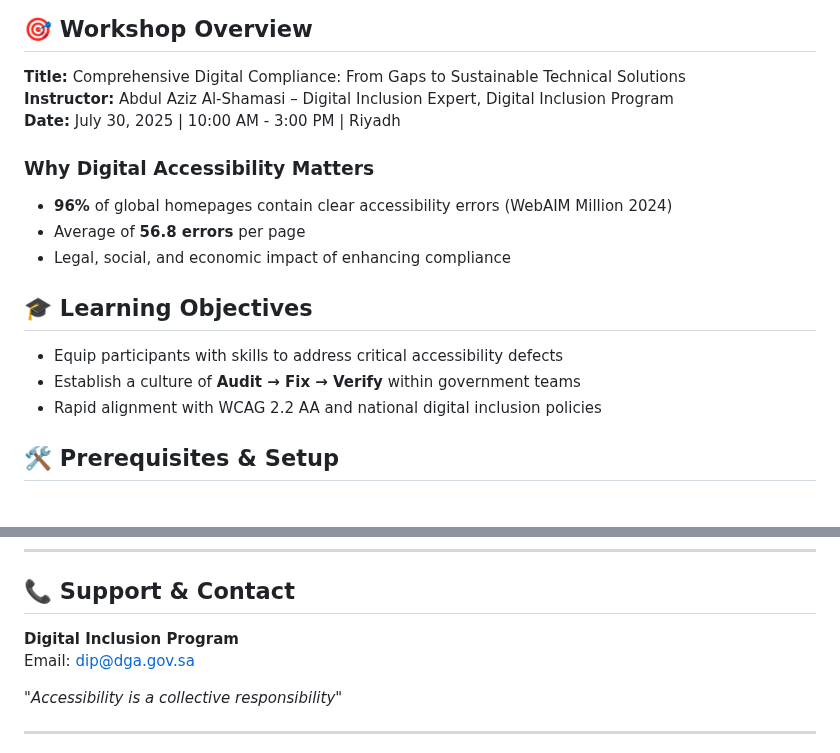
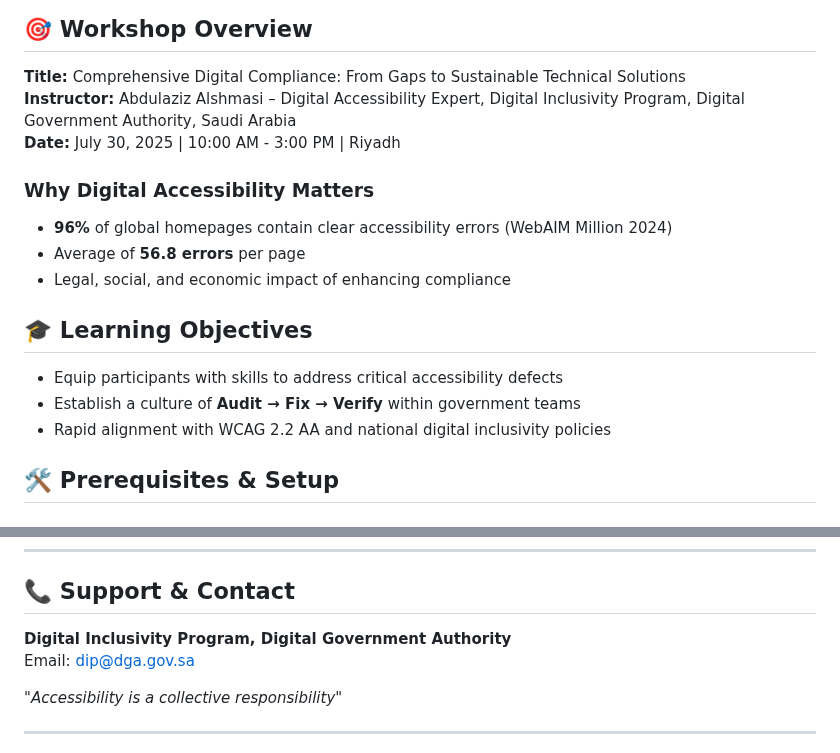
Before and after one commit to a2hsh/a11y-dev-workshop, a Markdown page: README.md, 2 parts joined by grey strips. Rendered like a GitHub page.

Commit message:
fix: Update instructor details and improve inclusivity terminology in README

```diff
--- a/README.md
+++ b/README.md
@@ -3,7 +3,7 @@
 ## 🎯 Workshop Overview
 
 **Title:** Comprehensive Digital Compliance: From Gaps to Sustainable Technical Solutions
-**Instructor:** Abdul Aziz Al-Shamasi – Digital Inclusion Expert, Digital Inclusion Program
+**Instructor:** Abdulaziz Alshmasi – Digital Accessibility Expert, Digital Inclusivity Program, Digital Government Authority, Saudi Arabia
 **Date:** July 30, 2025 | 10:00 AM - 3:00 PM | Riyadh
 
 ### Why Digital Accessibility Matters
@@ -15,7 +15,7 @@
 
 - Equip participants with skills to address critical accessibility defects
 - Establish a culture of **Audit → Fix → Verify** within government teams
-- Rapid alignment with WCAG 2.2 AA and national digital inclusion policies
+- Rapid alignment with WCAG 2.2 AA and national digital inclusivity policies
 
 ## 🛠 Prerequisites & Setup
 
@@ -218,7 +218,7 @@ By the end of this workshop, you will:
 
 ## 📞 Support & Contact
 
-**Digital Inclusion Program**
+**Digital Inclusivity Program, Digital Government Authority**
 Email: dip@dga.gov.sa
 
 *"Accessibility is a collective responsibility"*
```
